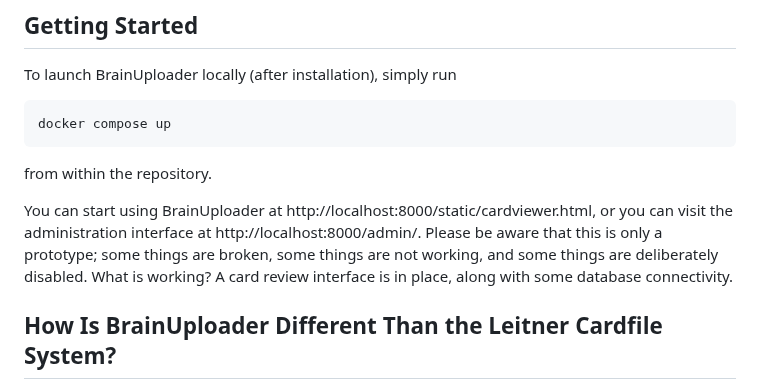
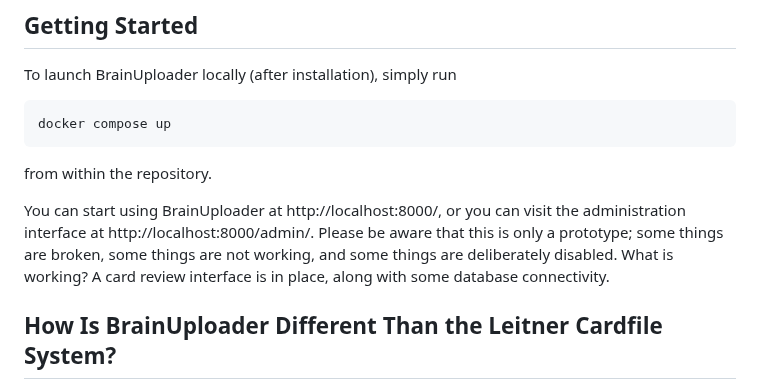
Before and after one commit to ghumphr/brainuploader, a Markdown page: README.md, the part around the change. Drawn GitHub-style.

Commit message:
updated URL

````diff
--- a/README.md
+++ b/README.md
@@ -27,7 +27,7 @@ docker compose up
 ```
 from within the repository.
 
-You can start using BrainUploader at http://localhost:8000/static/cardviewer.html, or you can visit the administration interface at http://localhost:8000/admin/. Please be aware that this is only a prototype; some things are broken, some things are not working, and some things are deliberately disabled. What is working? A card review interface is in place, along with some database connectivity.
+You can start using BrainUploader at http://localhost:8000/, or you can visit the administration interface at http://localhost:8000/admin/. Please be aware that this is only a prototype; some things are broken, some things are not working, and some things are deliberately disabled. What is working? A card review interface is in place, along with some database connectivity.
 
 ## How Is BrainUploader Different Than the Leitner Cardfile System?
 The Leitner Cardfile System specifies that a series of boxes are to be used to hold flashcards. Flashcards are to be moved between boxes depending on whether they are answered correctly. One box is to be reviewed every day, one every other day, one every five days, and so on in increasing intervals. BrainUploader follows similar philosophy but doesn't use boxes. Instead, the statistics are tracked (virtually) on the cards themselves.
````
